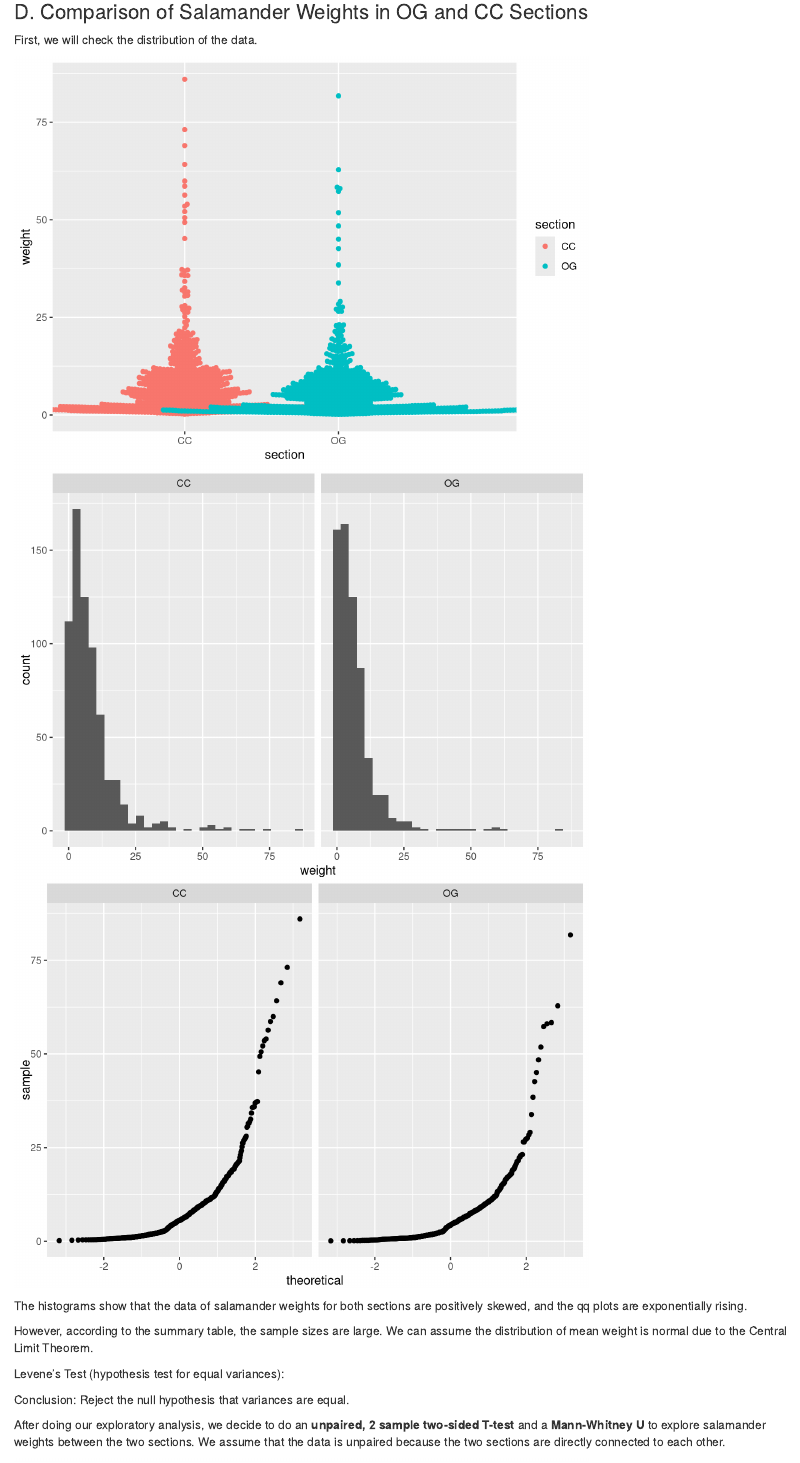
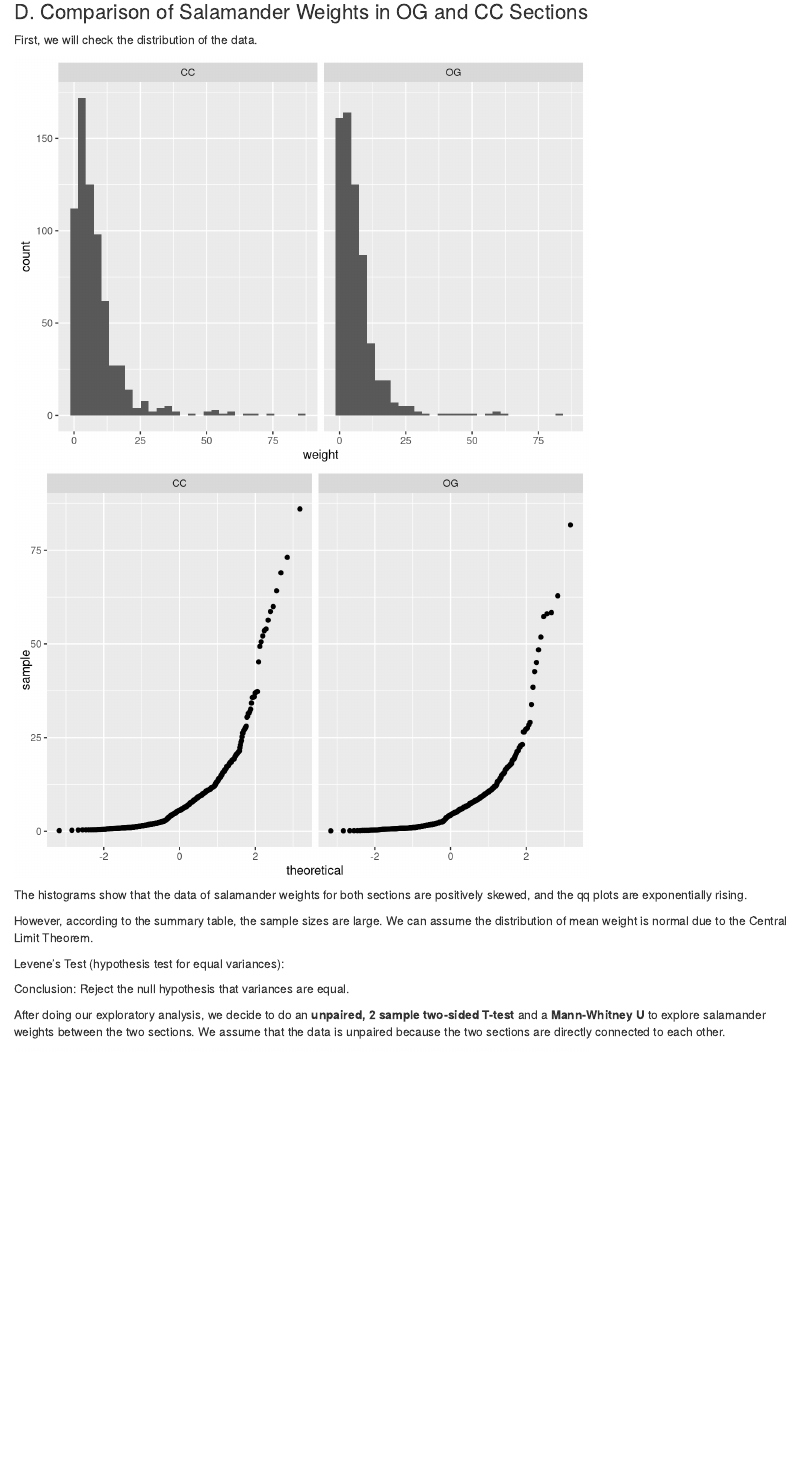
Before and after one commit to jenktruong/giant-salamander, an R Markdown document (giant_salamander_jt_jp.Rmd): the page in a window 1100 px wide, from 3030 px down. Rendered offline with R 4.5, knitr and Pandoc, with nearby package versions; some code elsewhere in the file could not run offline; column names are cleaned by a stand-in for the janitor package.

````diff
--- a/giant_salamander_jt_jp.Rmd
+++ b/giant_salamander_jt_jp.Rmd
@@ -181,17 +182,9 @@
 ```{r}
 # Further filter subset so that it only considers creek section for now
 mack_creek_weight_section <- mack_creek_weight_2017 %>%
-  select(-channeltype)
+  select(-channeltype) # Remove channel column
 
-  # Remove channel column
-
-# Create ridgeline plots and qq plots to see data distribution
-
-# Ridgeline plots
-ggplot(data = mack_creek_weight_section,
-       aes(x = section, y = weight)) +
-  geom_beeswarm(aes(color = section))
-
+# Create histograms and qq plots to see data distribution
 
 # Faceted histograms
 
````
Also changed, not shown: figures/Average Salamander Weight by Section.png, figures/Yearly Salamander Population.png, giant_salamander_jt_jp.html, giant_salamander_jt_jp.Rmd (1 more changed lines).
